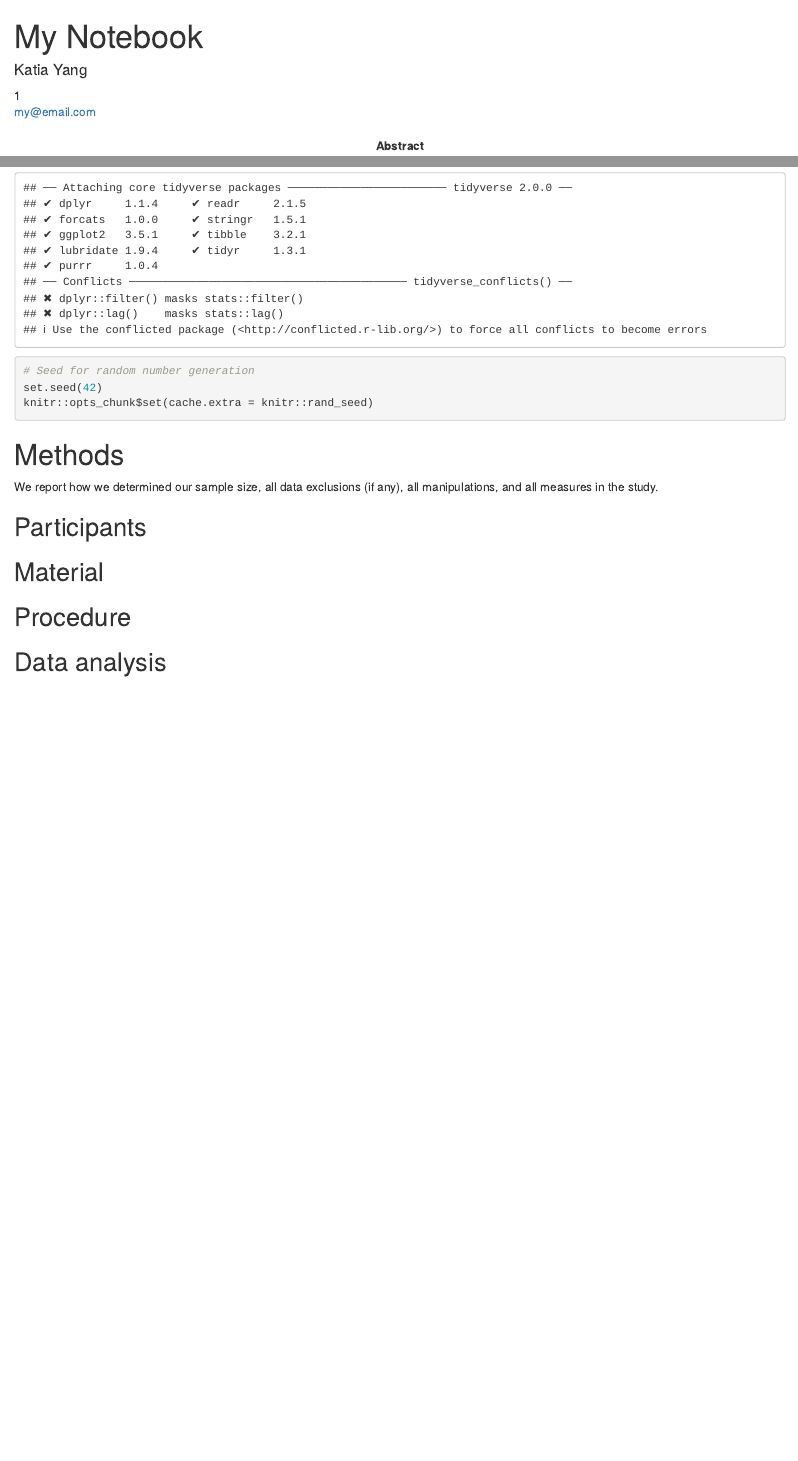
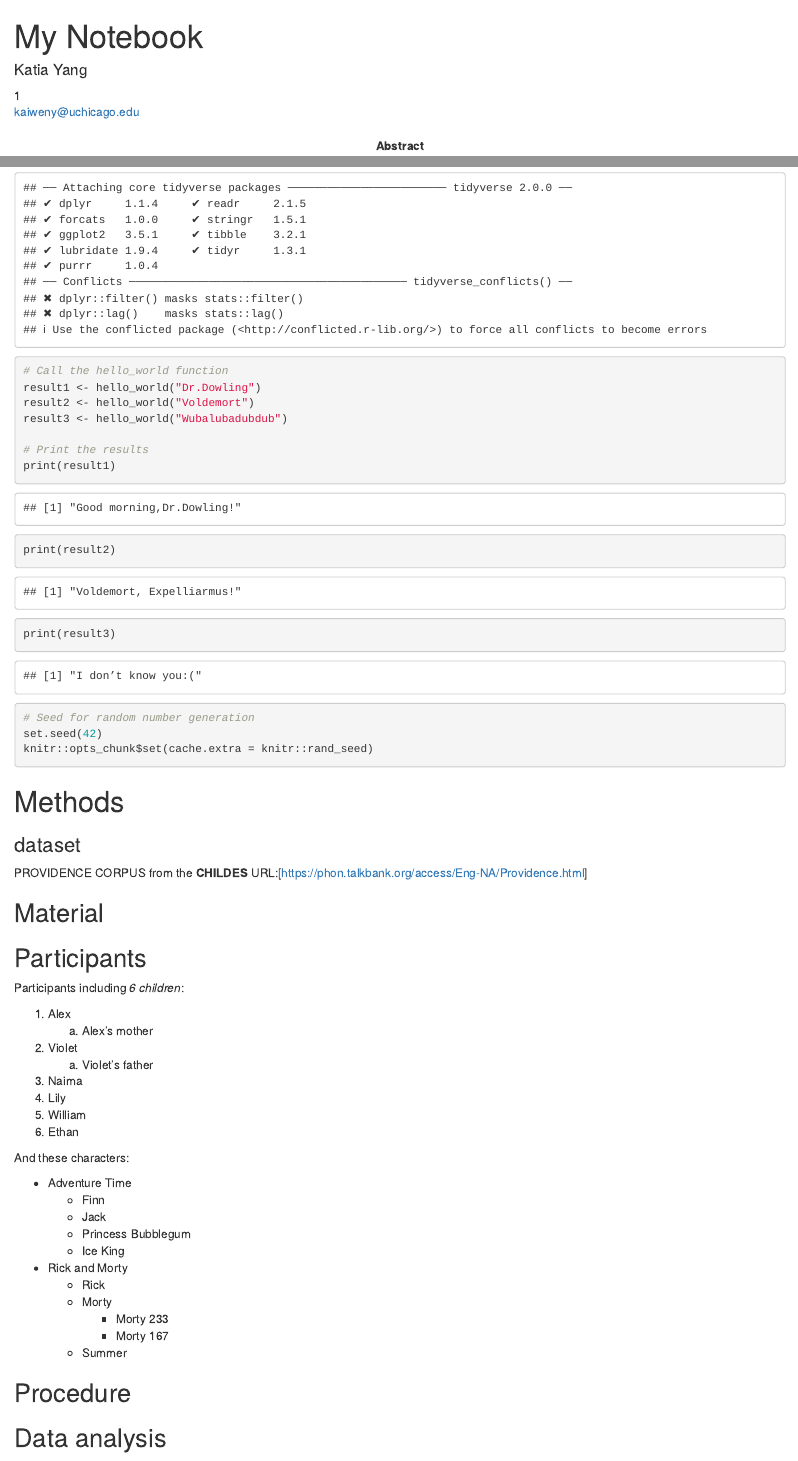
Before and after one commit to katia317/CHILDES_utterance, an R Markdown document (My_Notebook.Rmd): the page in a window 1100 px wide, from its top, and a second part further down, joined at a grey line. Rendered offline with R 4.5, knitr and Pandoc, with nearby package versions; some code elsewhere in the file could not run offline.

Commit message:
Complete Assignment 5

````diff
--- a/My_Notebook.Rmd
+++ b/My_Notebook.Rmd
@@ -1,13 +1,13 @@
 ---
 title             : "My Notebook"
-shorttitle        : "Title"
+shorttitle        : "from D2M course"
 
 author:
   - name          : "Katia Yang"
     affiliation   : "1"
     corresponding : yes    # Define only one corresponding author
     address       : "Postal address"
-    email         : "my@email.com"
+    email         : "kaiweny@uchicago.edu"
     role: # Contributorship roles (e.g., CRediT, https://credit.niso.org/)
       - "Conceptualization"
       - "Writing - Original Draft Preparation"
@@ -16,8 +16,6 @@ author:
 affiliation:
   - id            : "1"
     institution   : "University of Chicago"
-  - id            : "2"
-    institution   : ""
 
 authornote: |
   Add complete departmental affiliations for each author here. Each new line herein must be indented, like this line.
@@ -50,10 +48,25 @@ tablelist         : no
 footnotelist      : no
 
 classoption       : "man"
-output            : papaja::apa6_pdf
+output            : html_document
 ---
+
 ```{r source-script}
 source("My_Script.R")
+```
+
+<!-- Assignment 5 -->
+
+```{r call-function}
+# Call the hello_world function
+result1 <- hello_world("Dr.Dowling")
+result2 <- hello_world("Voldemort")
+result3 <- hello_world("Wubalubadubdub")
+
+# Print the results
+print(result1)
+print(result2)
+print(result3)
 ```
 
 ```{r setup, include = FALSE}
@@ -67,25 +80,51 @@ set.seed(42)
 knitr::opts_chunk$set(cache.extra = knitr::rand_seed)
 ```
 
+# Methods
 
+### dataset
 
-# Methods
-We report how we determined our sample size, all data exclusions (if any), all manipulations, and all measures in the study. <!-- 21-word solution (Simmons, Nelson & Simonsohn, 2012; retrieved from http://ssrn.com/abstract=2160588) -->
+PROVIDENCE CORPUS from the **CHILDES** URL:[<https://phon.talkbank.org/access/Eng-NA/Providence.html>]
+
+## Material
 
 ## Participants
 
-## Material
+Participants including *6 children*:
+
+1. Alex
+   a. Alex's mother
+2. Violet
+   a. Violet's father
+3. Naima
+4. Lily
+5. William
+6. Ethan
+
+<!-- I don't know what to write -->
+And these characters:
+
+* Adventure Time
+  - Finn
+  - Jack
+  - Princess Bubblegum
+  - Ice King
+* Rick and Morty
+  - Rick
+  - Morty
+    + Morty 233
+    + Morty 167
+  - Summer
 
 ## Procedure
 
 ## Data analysis
+
 We used `r cite_r("r-references.bib")` for all our analyses.
-
 
 # Results
 
 # Discussion
-
 
 \newpage
 
````
